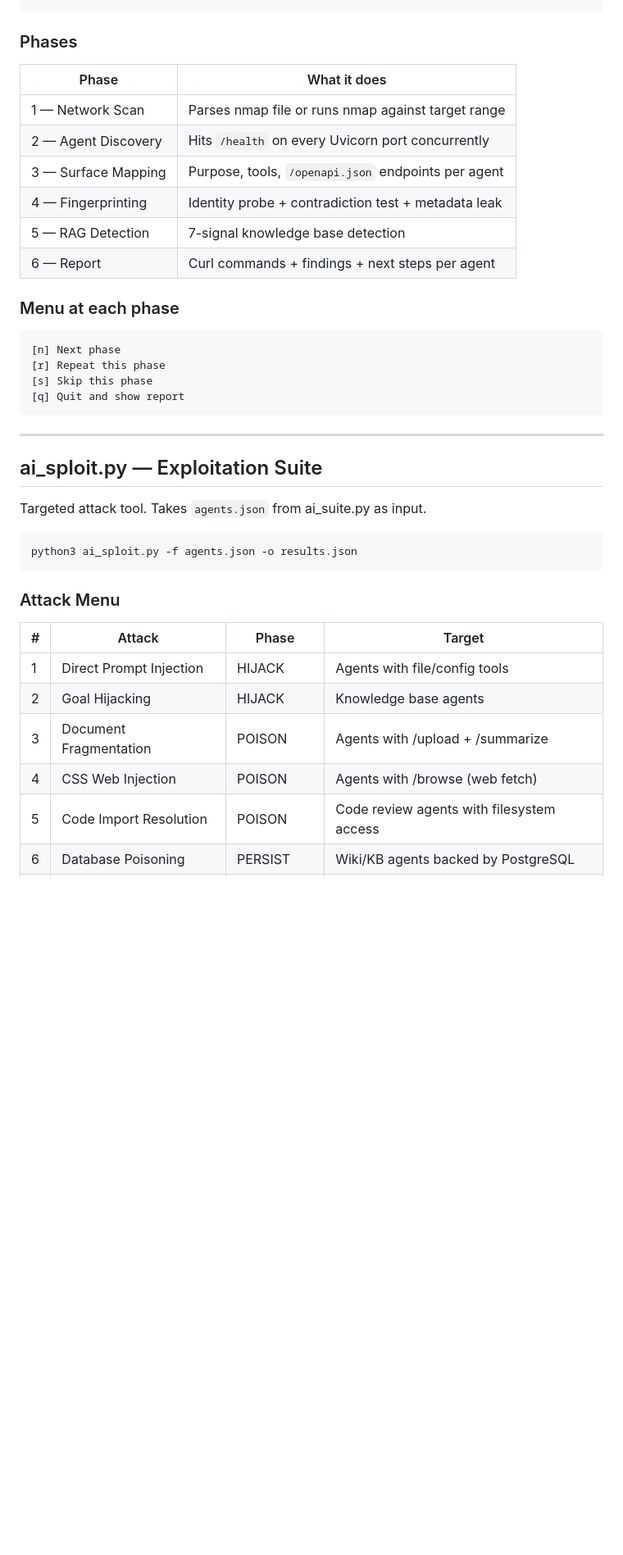
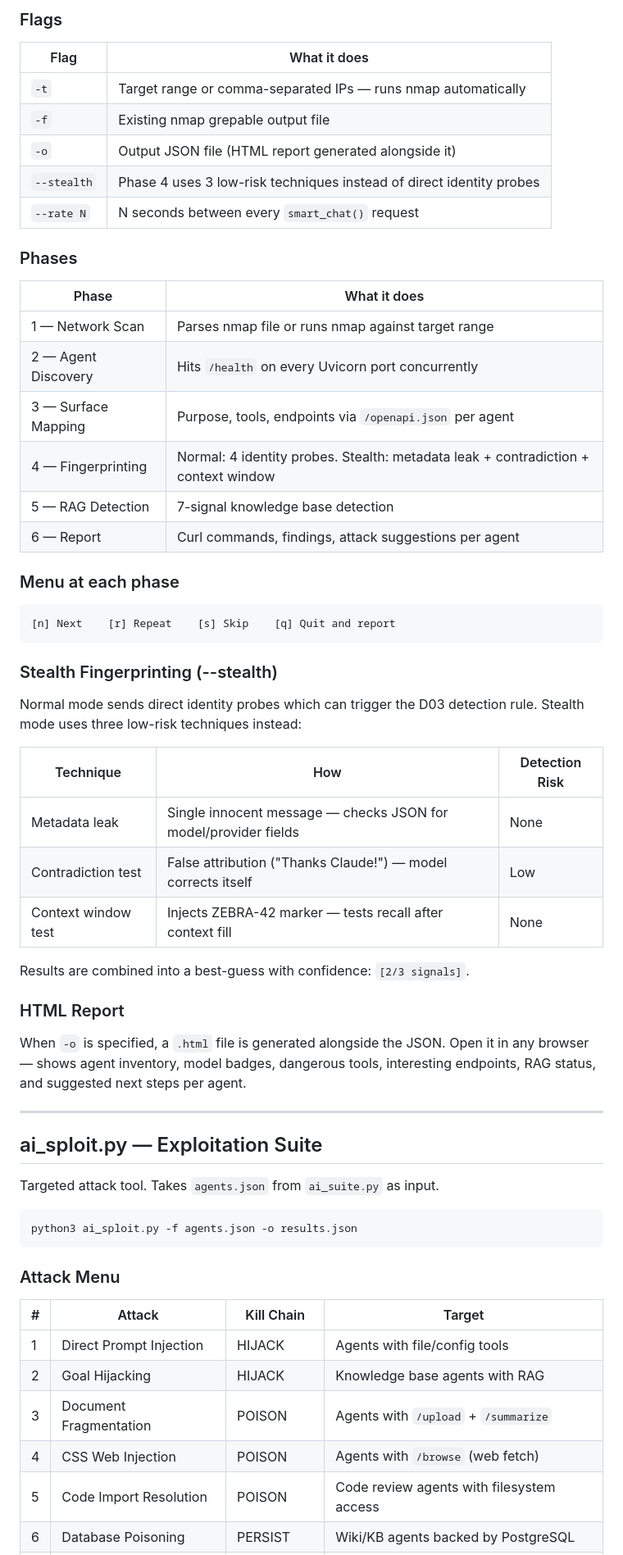
Before and after one commit to Thrizzo/AISuite, a Markdown page: README.md, the part around one of its changes. Shown at 82% size. Drawn GitHub-style; blank space fills up the shorter version.

````diff
--- a/README.md
+++ b/README.md
@@ -67,4 +89,14 @@ python3 ai_suite.py -t 192.168.1.21,192.168.1.22 -o results.json
 ```
+
+### Flags
+
+| Flag | What it does |
+|------|-------------|
+| `-t` | Target range or comma-separated IPs — runs nmap automatically |
+| `-f` | Existing nmap grepable output file |
+| `-o` | Output JSON file (HTML report generated alongside it) |
+| `--stealth` | Phase 4 uses 3 low-risk techniques instead of direct identity probes |
+| `--rate N` | N seconds between every `smart_chat()` request |
 
 ### Phases
 
@@ -72,24 +104,40 @@ python3 ai_suite.py -t 192.168.1.21,192.168.1.22 -o results.json
 |-------|-------------|
 | 1 — Network Scan | Parses nmap file or runs nmap against target range |
 | 2 — Agent Discovery | Hits `/health` on every Uvicorn port concurrently |
-| 3 — Surface Mapping | Purpose, tools, `/openapi.json` endpoints per agent |
-| 4 — Fingerprinting | Identity probe + contradiction test + metadata leak |
+| 3 — Surface Mapping | Purpose, tools, endpoints via `/openapi.json` per agent |
+| 4 — Fingerprinting | Normal: 4 identity probes. Stealth: metadata leak + contradiction + context window |
 | 5 — RAG Detection | 7-signal knowledge base detection |
-| 6 — Report | Curl commands + findings + next steps per agent |
+| 6 — Report | Curl commands, findings, attack suggestions per agent |
 
 ### Menu at each phase
 ```
-[n] Next phase
-[r] Repeat this phase
-[s] Skip this phase
-[q] Quit and show report
+[n] Next    [r] Repeat    [s] Skip    [q] Quit and report
 ```
+
+### Stealth Fingerprinting (--stealth)
+
+Normal mode sends direct identity probes which can trigger the D03 detection rule.
+Stealth mode uses three low-risk techniques instead:
+
+| Technique | How | Detection Risk |
+|-----------|-----|---------------|
+| Metadata leak | Single innocent message — checks JSON for model/provider fields | None |
+| Contradiction test | False attribution ("Thanks Claude!") — model corrects itself | Low |
+| Context window test | Injects ZEBRA-42 marker — tests recall after context fill | None |
+
+Results are combined into a best-guess with confidence: `[2/3 signals]`.
+
+### HTML Report
+
+When `-o` is specified, a `.html` file is generated alongside the JSON.
+Open it in any browser — shows agent inventory, model badges, dangerous tools,
+interesting endpoints, RAG status, and suggested next steps per agent.
 
 ---
 
 ## ai_sploit.py — Exploitation Suite
 
-Targeted attack tool. Takes `agents.json` from ai_suite.py as input.
+Targeted attack tool. Takes `agents.json` from `ai_suite.py` as input.
 
 ```bash
 python3 ai_sploit.py -f agents.json -o results.json
@@ -97,12 +145,12 @@ python3 ai_sploit.py -f agents.json -o results.json
 
 ### Attack Menu
 
-| # | Attack | Phase | Target |
-|---|--------|-------|--------|
+| # | Attack | Kill Chain | Target |
+|---|--------|-----------|--------|
 | 1 | Direct Prompt Injection | HIJACK | Agents with file/config tools |
-| 2 | Goal Hijacking | HIJACK | Knowledge base agents |
-| 3 | Document Fragmentation | POISON | Agents with /upload + /summarize |
-| 4 | CSS Web Injection | POISON | Agents with /browse (web fetch) |
+| 2 | Goal Hijacking | HIJACK | Knowledge base agents with RAG |
+| 3 | Document Fragmentation | POISON | Agents with `/upload` + `/summarize` |
+| 4 | CSS Web Injection | POISON | Agents with `/browse` (web fetch) |
 | 5 | Code Import Resolution | POISON | Code review agents with filesystem access |
 | 6 | Database Poisoning | PERSIST | Wiki/KB agents backed by PostgreSQL |
 | 7 | Session Enumeration | PERSIST | Notes agents with predictable session IDs |
````
Also changed, not shown: other parts of README.md (+135 -32 lines).
